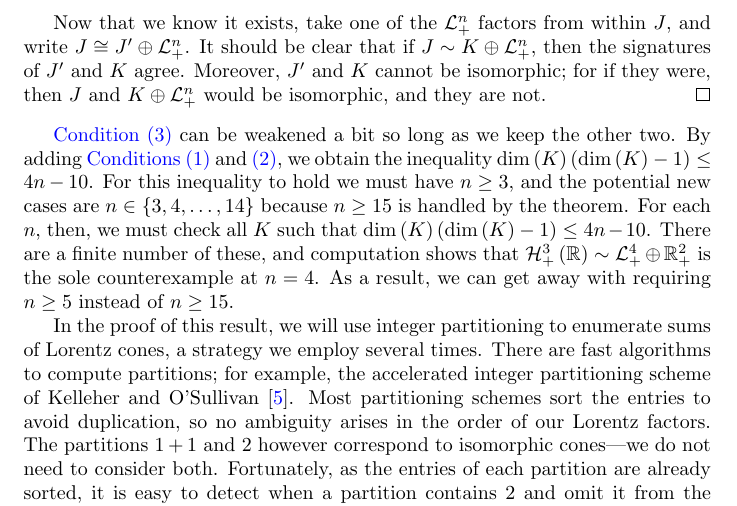
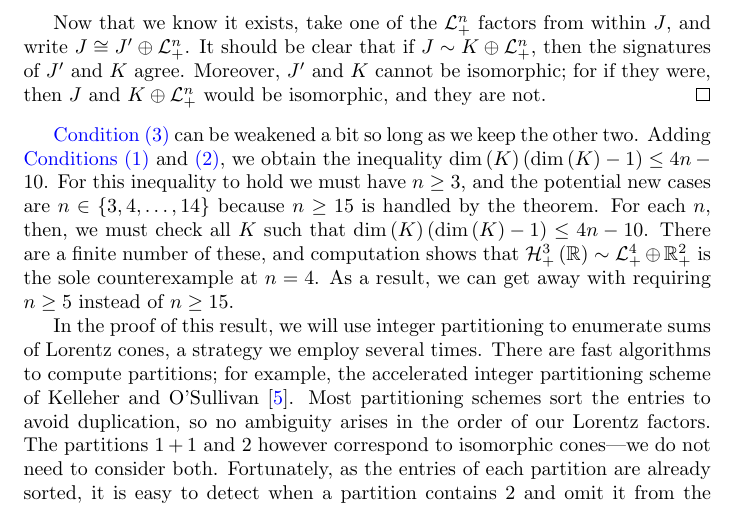
Before and after one commit to orlitzky/the_uniqueness_of_lyapunov_rank_among_symmetric_cones, a LaTeX paper (the_uniqueness_of_lyapunov_rank_among_symmetric_cones.tex): part of page 13 of 21, cut so that both start at the same text. Compiled offline with pdfLaTeX.

Commit message:
Change "By adding..." to "Adding..." to fix an overfull hbox

```diff
--- a/the_uniqueness_of_lyapunov_rank_among_symmetric_cones.tex
+++ b/the_uniqueness_of_lyapunov_rank_among_symmetric_cones.tex
@@ -1081,17 +1081,16 @@
     \end{theorem}
 
     \cref{itm:condition3} can be weakened a bit so long as we keep the
-    other two. By adding \cref{itm:condition1,itm:condition2}, we
-    obtain the inequality $\dim\of{K}\qty{\dim\of{K} - 1} \le 4n -
-    10$. For this inequality to hold we must have $n \ge 3$, and the
-    potential new cases are $n \in \set{3,4,\ldots,14}$ because $n \ge
-    15$ is handled by the theorem. For each $n$, then, we must check
-    all $K$ such that $\dim\of{K}\qty{\dim\of{K} - 1} \le 4n -
-    10$. There are a finite number of these, and computation shows
-    that $\Hnplus[3]\of{\Rn[1]} \sim
-    \directsum{\Lnplus[4]}{\Rnplus[2]}$ is the sole counterexample at
-    $n = 4$. As a result, we can get away with requiring $n \ge 5$
-    instead of $n \ge 15$.
+    other two. Adding \cref{itm:condition1,itm:condition2}, we obtain
+    the inequality $\dim\of{K}\qty{\dim\of{K} - 1} \le 4n - 10$. For
+    this inequality to hold we must have $n \ge 3$, and the potential
+    new cases are $n \in \set{3,4,\ldots,14}$ because $n \ge 15$ is
+    handled by the theorem. For each $n$, then, we must check all $K$
+    such that $\dim\of{K}\qty{\dim\of{K} - 1} \le 4n - 10$. There are
+    a finite number of these, and computation shows that
+    $\Hnplus[3]\of{\Rn[1]} \sim \directsum{\Lnplus[4]}{\Rnplus[2]}$ is
+    the sole counterexample at $n = 4$. As a result, we can get away
+    with requiring $n \ge 5$ instead of $n \ge 15$.
 
     In the proof of this result, we will use integer partitioning to
     enumerate sums of Lorentz cones, a strategy we employ several
```
